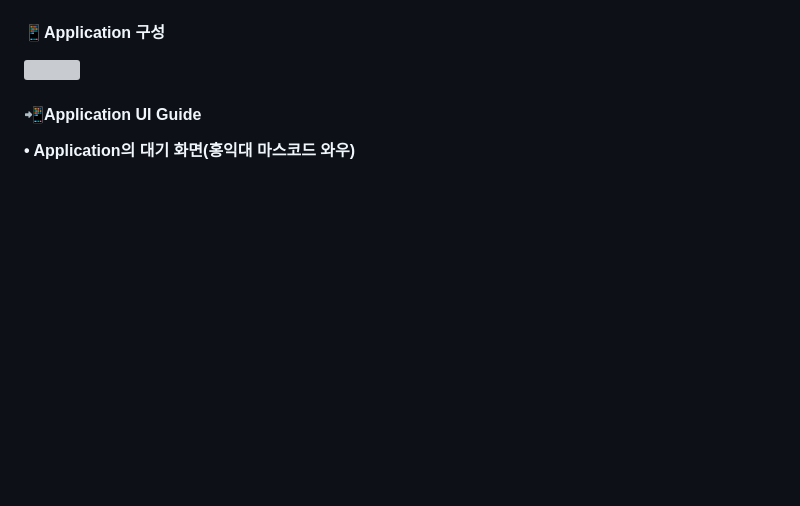
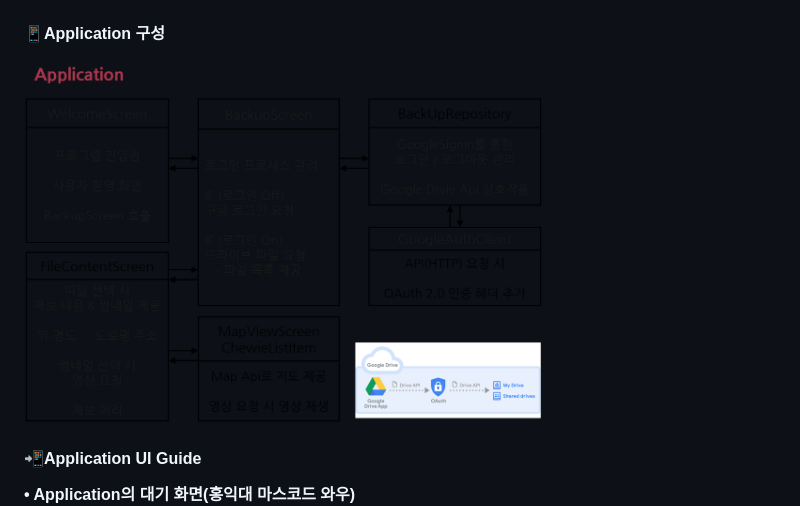
Before and after one commit to dudgnl5209/2023ESWContest_mobility_6056, a Markdown page: README.md, the part around the change. GitHub-like rendering; blank space fills up the shorter version; grey boxes are pictures that could not be loaded.

```diff
--- a/README.md
+++ b/README.md
@@ -86,7 +86,7 @@ https://myoungjang.site/youtube
 <img src="./Readme_img/Server_and_logic(3036_1906).png" width="759" height="476.5"/>
 
 #### 📱Application 구성
-<img src="./Readme_img/Application(3036_1395).png" width="759.25" height="370.75"/>
+<img src="./Readme_img/Application(3037_1483).png" width="759.25" height="370.75"/>
 
 #### 📲Application UI Guide
 **• Application의 대기 화면(홍익대 마스코드 와우)** <br>
```
